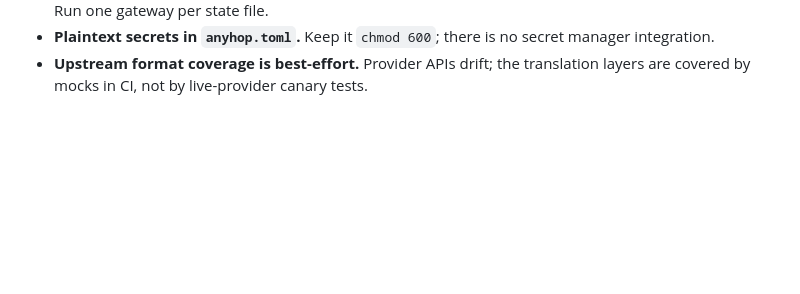
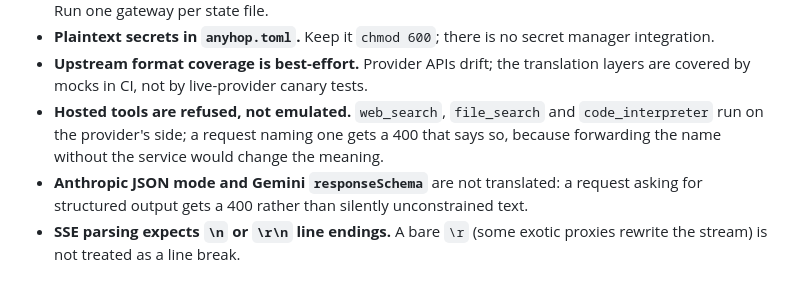
Before and after one commit to Ouki76/anyhop, a Markdown page: README.md, the part around one of its changes. Drawn GitHub-style; blank space fills up the shorter version.

```diff
--- a/README.md
+++ b/README.md
@@ -680,3 +734,10 @@ Honest list — none of these are accidents:
   manager integration.
 - **Upstream format coverage is best-effort.** Provider APIs drift; the translation
   layers are covered by mocks in CI, not by live-provider canary tests.
+- **Hosted tools are refused, not emulated.** `web_search`, `file_search` and
+  `code_interpreter` run on the provider's side; a request naming one gets a 400 that
+  says so, because forwarding the name without the service would change the meaning.
+- **Anthropic JSON mode and Gemini `responseSchema`** are not translated: a request
+  asking for structured output gets a 400 rather than silently unconstrained text.
+- **SSE parsing expects `\n` or `\r\n` line endings.** A bare `\r` (some exotic
+  proxies rewrite the stream) is not treated as a line break.
```
Also changed, not shown: other parts of README.md (+54 -0 lines), docs/ARCHITECTURE.md (+11 -1 lines), docs/TEST-COVERAGE.md (+7 -0 lines).
